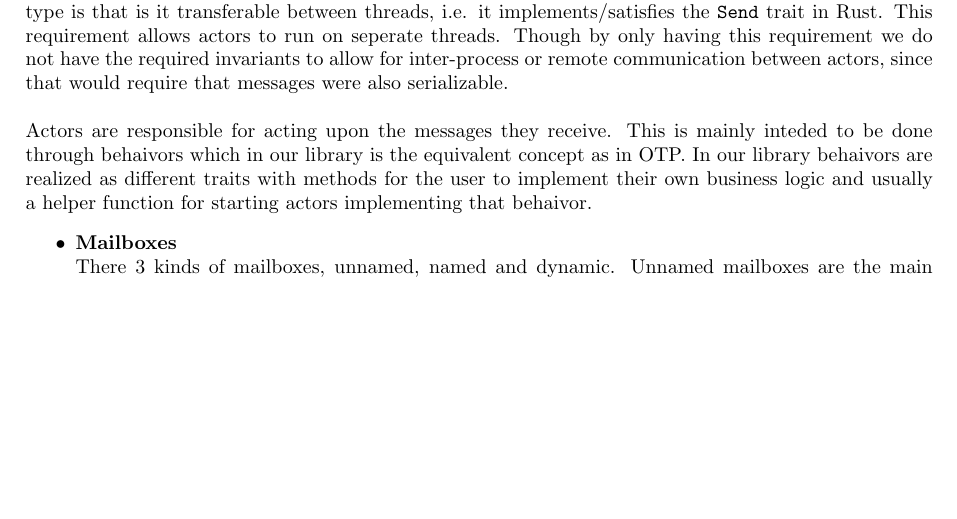
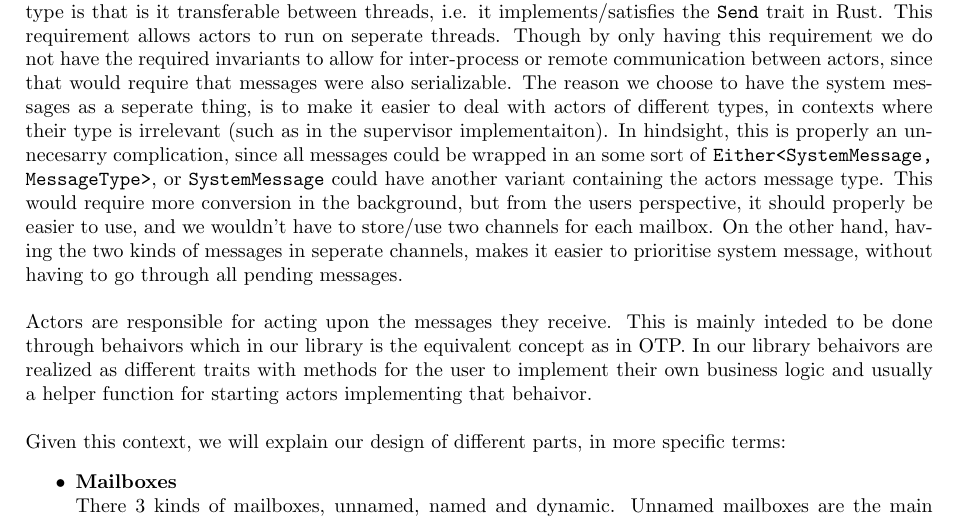
Before and after one commit to AndreasNicolaisen/Oir, a LaTeX document (report/report.tex): part of page 2 of 4, cut so that both start at the same text, the shorter picture padded with empty space. Compiled offline with pdfLaTeX.

Commit message:
Explain why 2 channels are used for per mailbox

```diff
--- a/report/report.tex
+++ b/report/report.tex
@@ -108,16 +108,29 @@ implements/satisfies the \texttt{Send} trait in Rust. This requirement allows
 actors to run on seperate threads. Though by only having this requirement we do
 not have the required invariants to allow for inter-process or remote
 communication between actors, since that would require that messages were also
-serializable.\\
+serializable. The reason we choose to have the system messages as a seperate
+thing, is to make it easier to deal with actors of different types, in contexts
+where their type is irrelevant (such as in the supervisor implementaiton). In
+hindsight, this is properly an unnecesarry complication, since all messages
+could be wrapped in an some sort of \texttt{Either<SystemMessage, MessageType>},
+or \texttt{SystemMessage} could have another variant containing the actors
+message type. This would require more conversion in the background, but from the
+users perspective, it should properly be easier to use, and we wouldn't have to
+store/use two channels for each mailbox. On the other hand, having the two kinds
+of messages in seperate channels, makes it easier to prioritise system message,
+without having to go through all pending messages.\\
 
 \noindent
 Actors are responsible for acting upon the messages they receive. This is mainly
 inteded to be done through behaivors which in our library is the equivalent
 concept as in OTP. In our library behaivors are realized as different traits
 with methods for the user to implement their own business logic and usually a
-helper function for starting actors implementing that behaivor.
+helper function for starting actors implementing that behaivor.\\
 % TODO: Introduce behaivors from Erlang in Background
 
+\noindent
+Given this context, we will explain our design of different parts, in more
+specific terms:
 \begin{itemize}
 \item \textbf{Mailboxes}\\
   %% We have opted to statically type messages. This means that each actor can only
```
